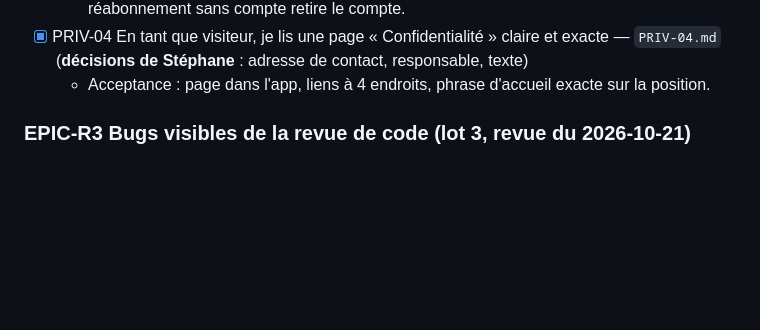
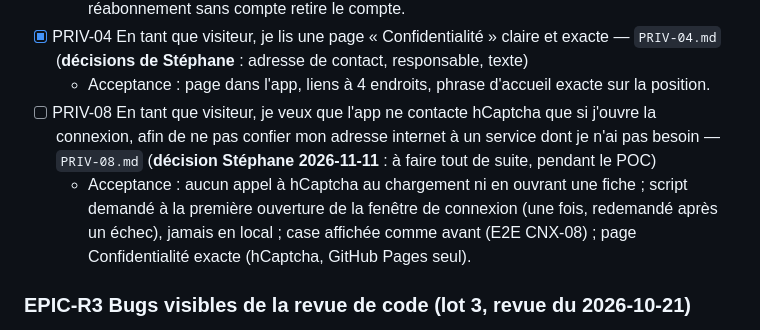
Before and after one commit to SKenea/DistriMatch, a Markdown page: BACKLOG.md, the part around the change. Rendered like a GitHub page; blank space fills up the shorter version.

Commit message:
docs(privacy): fiche PRIV-08, hCaptcha contacté seulement à l'ouverture de la connexion
Co-Authored-By: Claude Opus 5.5 <noreply@anthropic.com>

```diff
--- a/BACKLOG.md
+++ b/BACKLOG.md
@@ -230,6 +230,12 @@ avec `rollback;` (PRIV-01 : fusion du front d'abord, migration 029 ensuite).
 - [x] PRIV-04 En tant que visiteur, je lis une page « Confidentialité » claire et exacte
   — `PRIV-04.md` (**décisions de Stéphane** : adresse de contact, responsable, texte)
   - Acceptance : page dans l'app, liens à 4 endroits, phrase d'accueil exacte sur la position.
+- [ ] PRIV-08 En tant que visiteur, je veux que l'app ne contacte hCaptcha que si j'ouvre la connexion,
+  afin de ne pas confier mon adresse internet à un service dont je n'ai pas besoin — `PRIV-08.md`
+  (**décision Stéphane 2026-11-11** : à faire tout de suite, pendant le POC)
+  - Acceptance : aucun appel à hCaptcha au chargement ni en ouvrant une fiche ; script demandé à la
+    première ouverture de la fenêtre de connexion (une fois, redemandé après un échec), jamais en local ;
+    case affichée comme avant (E2E CNX-08) ; page Confidentialité exacte (hCaptcha, GitHub Pages seul).
 
 ### EPIC-R3 Bugs visibles de la revue de code (lot 3, revue du 2026-10-21)
 Objectif : corriger ce que les membres rencontrent aujourd'hui (app bloquée, iPhone, console
```
Also changed, not shown: docs/stories/PRIV-08.md (added, +290 -0 lines).
